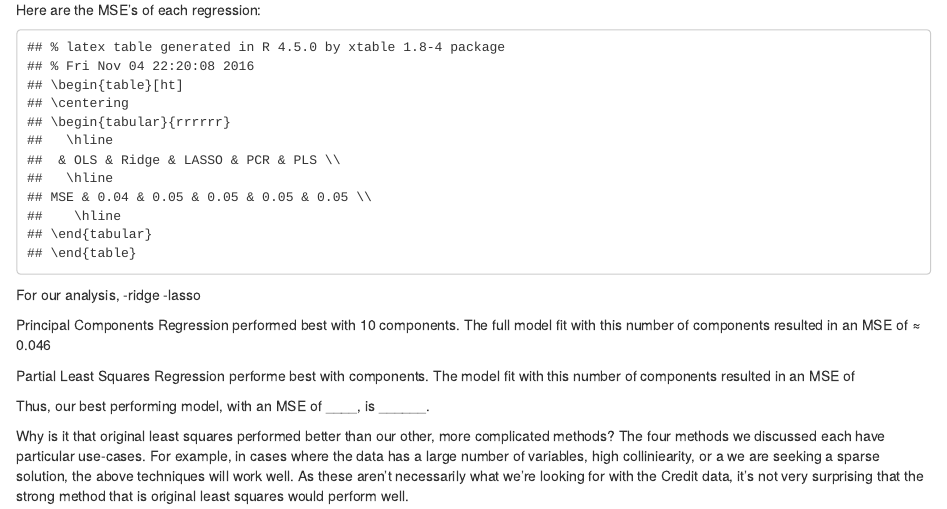
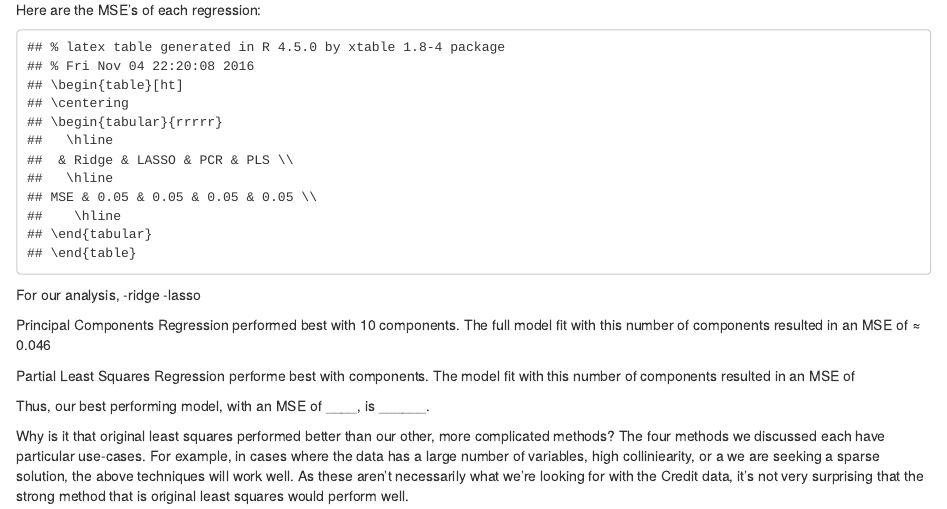
Before and after one commit to manuelhorta/stat159-fall2016-proj02, an R Markdown document (report/sections/05-results.Rmd): the page in a window 1100 px wide, from 850 px down. Rendered offline with R 4.5, knitr and Pandoc, with nearby package versions; some code elsewhere in the file could not run offline.

Commit message:
results updated

````diff
--- a/report/sections/05-results.Rmd
+++ b/report/sections/05-results.Rmd
@@ -87,17 +87,15 @@ Here are the MSE's of each regression:
 suppressMessages(library(xtable))
 load("data/Ridge-saved-objects.Rdata")
 load("data/lasso-saved-objects.Rdata")
-load("data/ols-saved-objects.Rdata")
 load("data/pcr-saved-objects.Rdata")
 load("data/pls-saved-objects.Rdata")
 
-names(mse_ols)<-"MSE"
 names(ridge_mse)<-"MSE"
 names(lasso_mse)<-"MSE"
 names(pcr_mse)<-"MSE"
 names(pls_mse)<-"MSE"
-mse_df<-data.frame(mse_ols,ridge_mse,lasso_mse,pcr_mse,pls_mse)
-names(mse_df)<-c("OLS","Ridge", "LASSO","PCR","PLS")
+mse_df<-data.frame(ridge_mse,lasso_mse,pcr_mse,pls_mse)
+names(mse_df)<-c("Ridge", "LASSO","PCR","PLS")
 mse_tbbl<-xtable(mse_df,type="latex")
 print(mse_tbbl)
 ```
````
